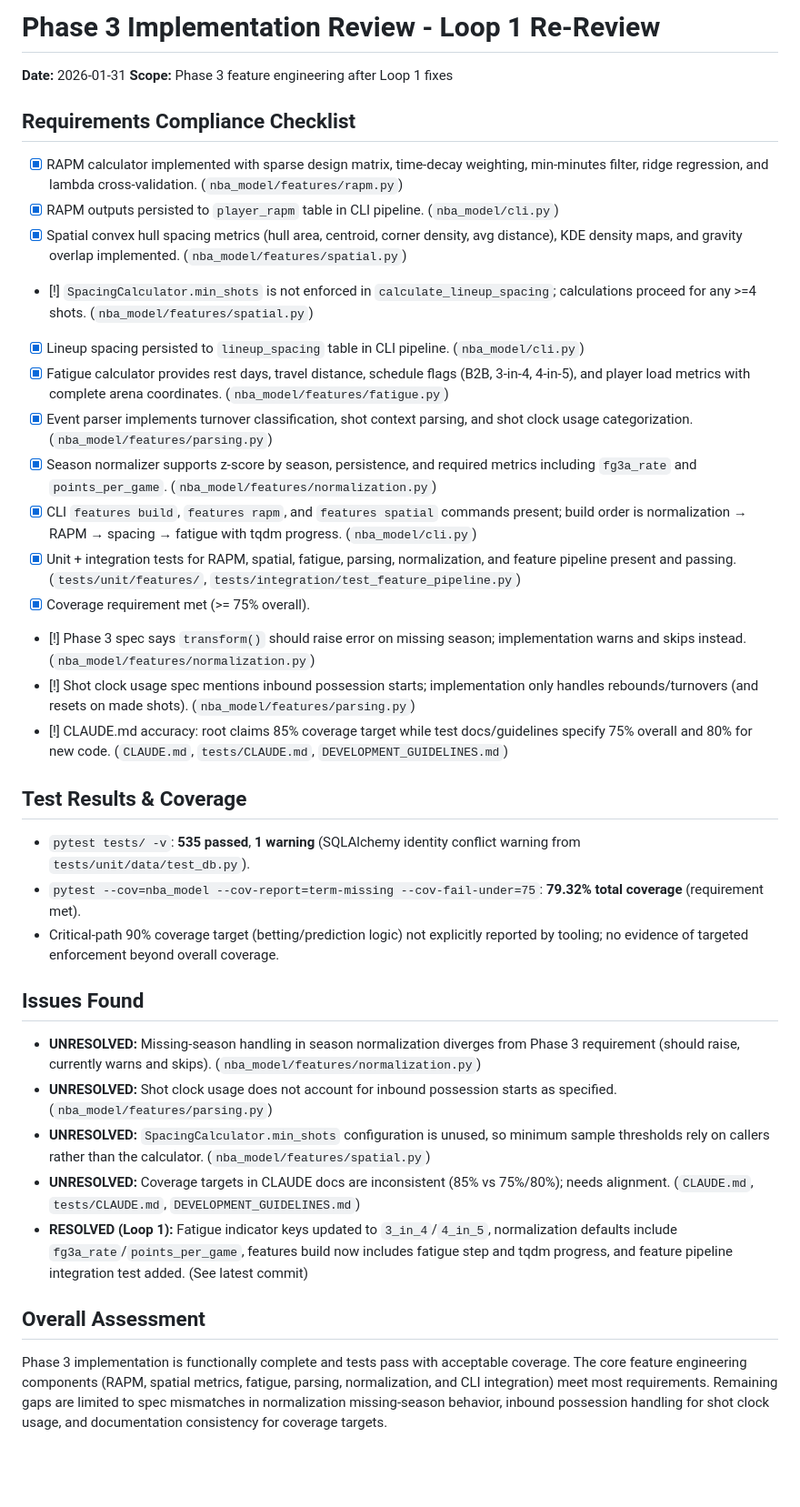
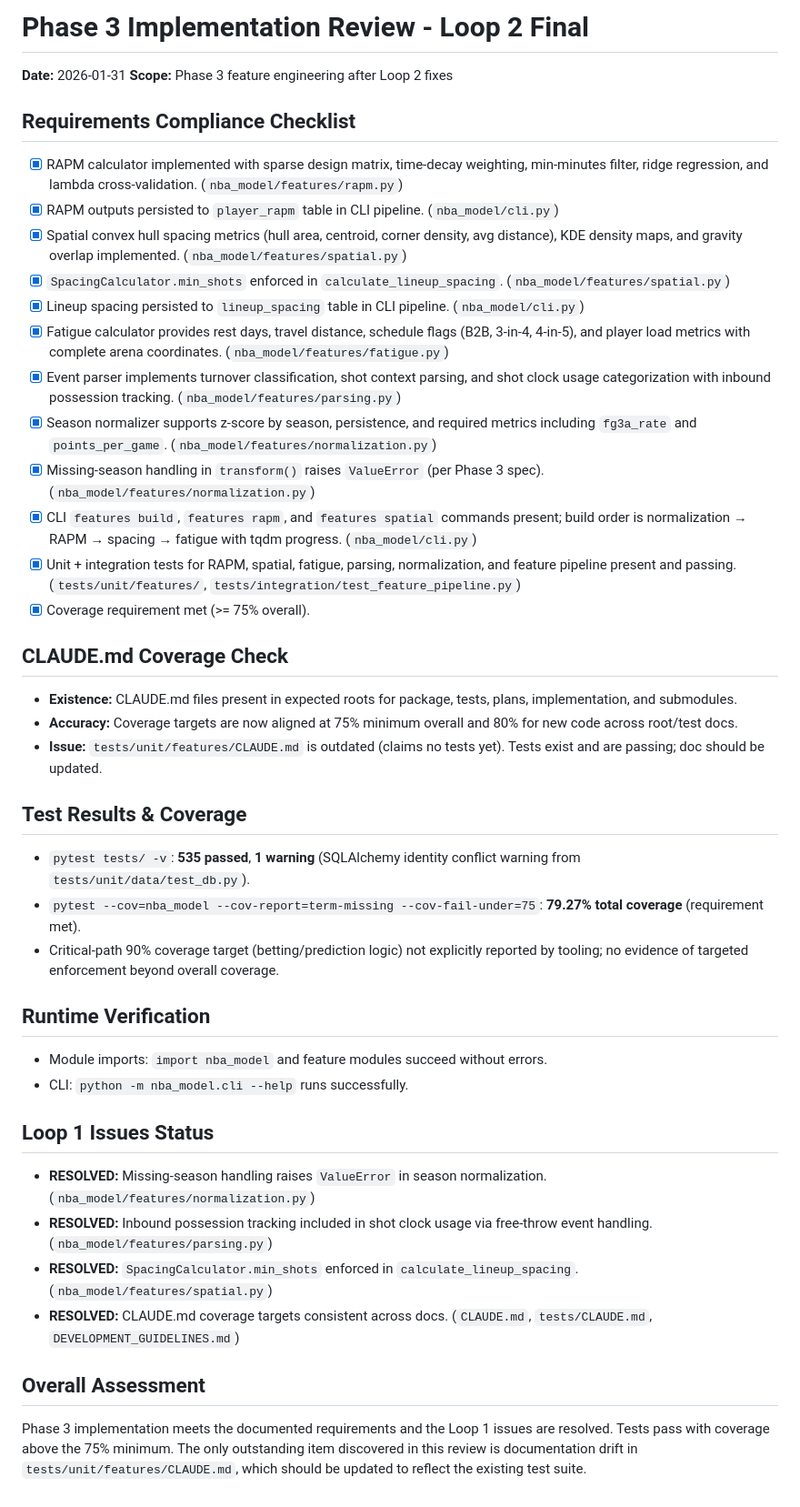
Before and after one commit to mattdlong/nba-model-and-ai, a Markdown page: implementation/phase3_review.md, the part around the change. Shown at 91% size. Drawn GitHub-style; blank space fills up the shorter version.

Commit message:
docs: Phase 3 implementation review - Loop 2 Final (Codex)

```diff
--- a/implementation/phase3_review.md
+++ b/implementation/phase3_review.md
@@ -1,39 +1,47 @@
-# Phase 3 Implementation Review - Loop 1 Re-Review
+# Phase 3 Implementation Review - Loop 2 Final
 
 **Date:** 2026-01-31
-**Scope:** Phase 3 feature engineering after Loop 1 fixes
+**Scope:** Phase 3 feature engineering after Loop 2 fixes
 
 ## Requirements Compliance Checklist
 
 - [x] RAPM calculator implemented with sparse design matrix, time-decay weighting, min-minutes filter, ridge regression, and lambda cross-validation. (`nba_model/features/rapm.py`)
 - [x] RAPM outputs persisted to `player_rapm` table in CLI pipeline. (`nba_model/cli.py`)
 - [x] Spatial convex hull spacing metrics (hull area, centroid, corner density, avg distance), KDE density maps, and gravity overlap implemented. (`nba_model/features/spatial.py`)
-- [!] `SpacingCalculator.min_shots` is not enforced in `calculate_lineup_spacing`; calculations proceed for any >=4 shots. (`nba_model/features/spatial.py`)
+- [x] `SpacingCalculator.min_shots` enforced in `calculate_lineup_spacing`. (`nba_model/features/spatial.py`)
 - [x] Lineup spacing persisted to `lineup_spacing` table in CLI pipeline. (`nba_model/cli.py`)
 - [x] Fatigue calculator provides rest days, travel distance, schedule flags (B2B, 3-in-4, 4-in-5), and player load metrics with complete arena coordinates. (`nba_model/features/fatigue.py`)
-- [x] Event parser implements turnover classification, shot context parsing, and shot clock usage categorization. (`nba_model/features/parsing.py`)
+- [x] Event parser implements turnover classification, shot context parsing, and shot clock usage categorization with inbound possession tracking. (`nba_model/features/parsing.py`)
 - [x] Season normalizer supports z-score by season, persistence, and required metrics including `fg3a_rate` and `points_per_game`. (`nba_model/features/normalization.py`)
+- [x] Missing-season handling in `transform()` raises `ValueError` (per Phase 3 spec). (`nba_model/features/normalization.py`)
 - [x] CLI `features build`, `features rapm`, and `features spatial` commands present; build order is normalization → RAPM → spacing → fatigue with tqdm progress. (`nba_model/cli.py`)
 - [x] Unit + integration tests for RAPM, spatial, fatigue, parsing, normalization, and feature pipeline present and passing. (`tests/unit/features/`, `tests/integration/test_feature_pipeline.py`)
 - [x] Coverage requirement met (>= 75% overall).
-- [!] Phase 3 spec says `transform()` should raise error on missing season; implementation warns and skips instead. (`nba_model/features/normalization.py`)
-- [!] Shot clock usage spec mentions inbound possession starts; implementation only handles rebounds/turnovers (and resets on made shots). (`nba_model/features/parsing.py`)
-- [!] CLAUDE.md accuracy: root claims 85% coverage target while test docs/guidelines specify 75% overall and 80% for new code. (`CLAUDE.md`, `tests/CLAUDE.md`, `DEVELOPMENT_GUIDELINES.md`)
+
+## CLAUDE.md Coverage Check
+
+- **Existence:** CLAUDE.md files present in expected roots for package, tests, plans, implementation, and submodules.
+- **Accuracy:** Coverage targets are now aligned at 75% minimum overall and 80% for new code across root/test docs.
+- **Issue:** `tests/unit/features/CLAUDE.md` is outdated (claims no tests yet). Tests exist and are passing; doc should be updated.
 
 ## Test Results & Coverage
 
 - `pytest tests/ -v`: **535 passed**, **1 warning** (SQLAlchemy identity conflict warning from `tests/unit/data/test_db.py`).
-- `pytest --cov=nba_model --cov-report=term-missing --cov-fail-under=75`: **79.32% total coverage** (requirement met).
+- `pytest --cov=nba_model --cov-report=term-missing --cov-fail-under=75`: **79.27% total coverage** (requirement met).
 - Critical-path 90% coverage target (betting/prediction logic) not explicitly reported by tooling; no evidence of targeted enforcement beyond overall coverage.
 
-## Issues Found
+## Runtime Verification
 
-- **UNRESOLVED:** Missing-season handling in season normalization diverges from Phase 3 requirement (should raise, currently warns and skips). (`nba_model/features/normalization.py`)
-- **UNRESOLVED:** Shot clock usage does not account for inbound possession starts as specified. (`nba_model/features/parsing.py`)
-- **UNRESOLVED:** `SpacingCalculator.min_shots` configuration is unused, so minimum sample thresholds rely on callers rather than the calculator. (`nba_model/features/spatial.py`)
-- **UNRESOLVED:** Coverage targets in CLAUDE docs are inconsistent (85% vs 75%/80%); needs alignment. (`CLAUDE.md`, `tests/CLAUDE.md`, `DEVELOPMENT_GUIDELINES.md`)
-- **RESOLVED (Loop 1):** Fatigue indicator keys updated to `3_in_4`/`4_in_5`, normalization defaults include `fg3a_rate`/`points_per_game`, features build now includes fatigue step and tqdm progress, and feature pipeline integration test added. (See latest commit)
+- Module imports: `import nba_model` and feature modules succeed without errors.
+- CLI: `python -m nba_model.cli --help` runs successfully.
+
+## Loop 1 Issues Status
+
+- **RESOLVED:** Missing-season handling raises `ValueError` in season normalization. (`nba_model/features/normalization.py`)
+- **RESOLVED:** Inbound possession tracking included in shot clock usage via free-throw event handling. (`nba_model/features/parsing.py`)
+- **RESOLVED:** `SpacingCalculator.min_shots` enforced in `calculate_lineup_spacing`. (`nba_model/features/spatial.py`)
+- **RESOLVED:** CLAUDE.md coverage targets consistent across docs. (`CLAUDE.md`, `tests/CLAUDE.md`, `DEVELOPMENT_GUIDELINES.md`)
 
 ## Overall Assessment
 
-Phase 3 implementation is functionally complete and tests pass with acceptable coverage. The core feature engineering components (RAPM, spatial metrics, fatigue, parsing, normalization, and CLI integration) meet most requirements. Remaining gaps are limited to spec mismatches in normalization missing-season behavior, inbound possession handling for shot clock usage, and documentation consistency for coverage targets.
+Phase 3 implementation meets the documented requirements and the Loop 1 issues are resolved. Tests pass with coverage above the 75% minimum. The only outstanding item discovered in this review is documentation drift in `tests/unit/features/CLAUDE.md`, which should be updated to reflect the existing test suite.
```
